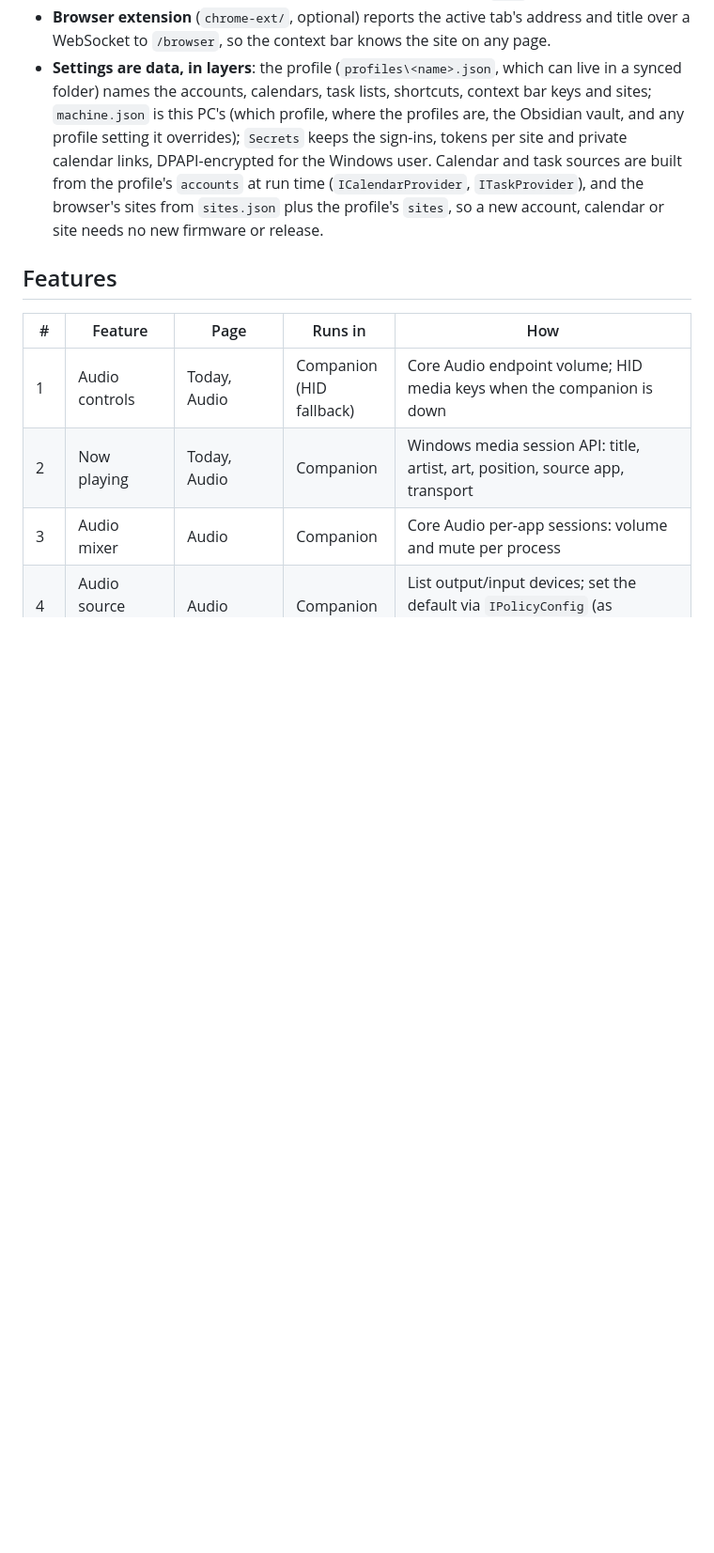
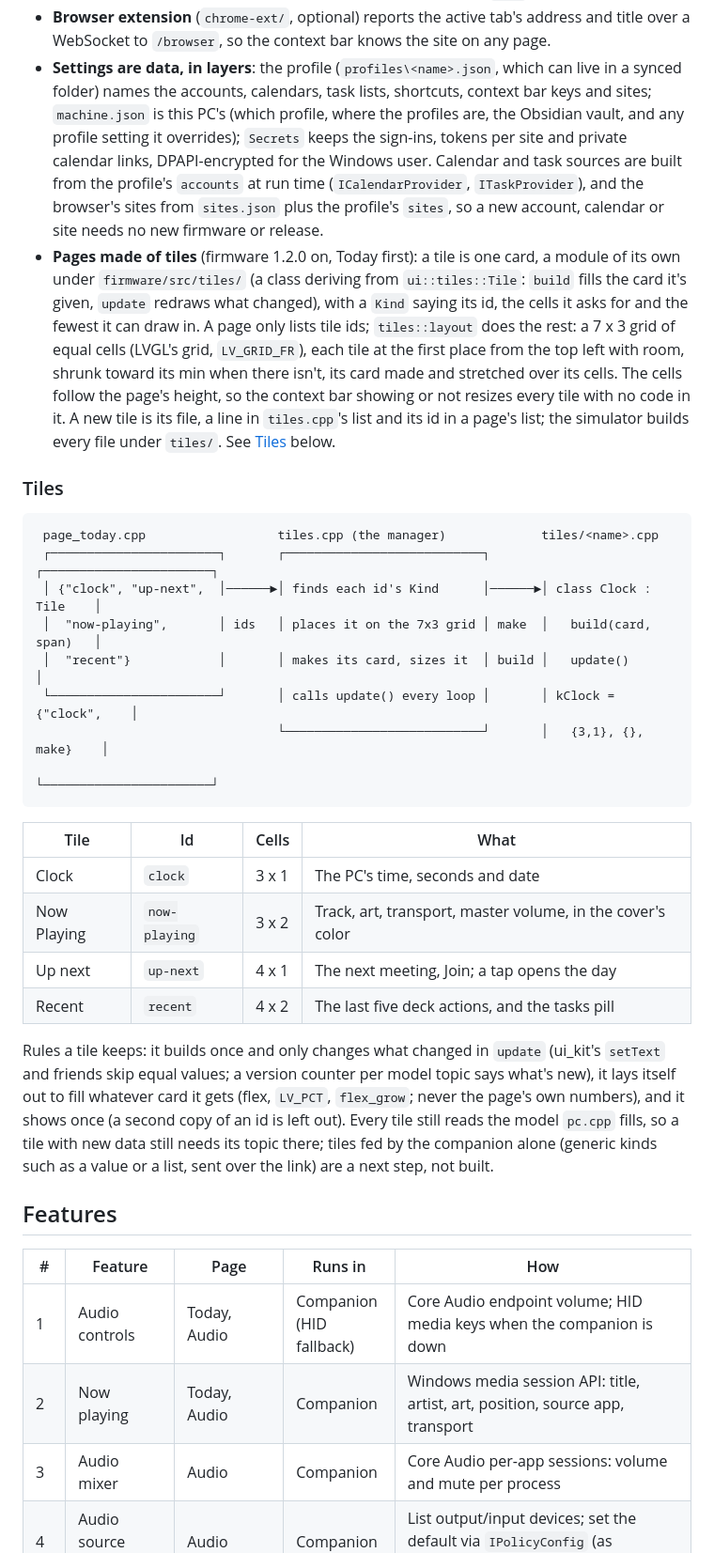
Before and after one commit to AsafDov/flex-screen, a Markdown page: DESIGN.md, the part around one of its changes. Shown at 94% size. Rendered like a GitHub page; blank space fills up the shorter version.

````diff
--- a/DESIGN.md
+++ b/DESIGN.md
@@ -66,6 +66,44 @@ renders under 12px.
   and task sources are built from the profile's `accounts` at run time (`ICalendarProvider`,
   `ITaskProvider`), and the browser's sites from `sites.json` plus the profile's `sites`, so
   a new account, calendar or site needs no new firmware or release.
+- **Pages made of tiles** (firmware 1.2.0 on, Today first): a tile is one card, a module of
+  its own under `firmware/src/tiles/` (a class deriving from `ui::tiles::Tile`: `build` fills
+  the card it's given, `update` redraws what changed), with a `Kind` saying its id, the
+  cells it asks for and the fewest it can draw in. A page only lists tile ids;
+  `tiles::layout` does the rest: a 7 x 3 grid of equal cells (LVGL's grid, `LV_GRID_FR`), each
+  tile at the first place from the top left with room, shrunk toward its min when there
+  isn't, its card made and stretched over its cells. The cells follow the page's height, so
+  the context bar showing or not resizes every tile with no code in it. A new tile is its
+  file, a line in `tiles.cpp`'s list and its id in a page's list; the simulator builds every
+  file under `tiles/`. See [Tiles](#tiles) below.
+
+### Tiles
+
+```
+ page_today.cpp                  tiles.cpp (the manager)             tiles/<name>.cpp
+ ┌───────────────────────┐       ┌───────────────────────────┐       ┌───────────────────────┐
+ │ {"clock", "up-next",  │──────►│ finds each id's Kind      │──────►│ class Clock : Tile    │
+ │  "now-playing",       │ ids   │ places it on the 7x3 grid │ make  │   build(card, span)   │
+ │  "recent"}            │       │ makes its card, sizes it  │ build │   update()            │
+ └───────────────────────┘       │ calls update() every loop │       │ kClock = {"clock",    │
+                                 └───────────────────────────┘       │   {3,1}, {}, make}    │
+                                                                     └───────────────────────┘
+```
+
+| Tile | Id | Cells | What |
+|---|---|---|---|
+| Clock | `clock` | 3 x 1 | The PC's time, seconds and date |
+| Now Playing | `now-playing` | 3 x 2 | Track, art, transport, master volume, in the cover's color |
+| Up next | `up-next` | 4 x 1 | The next meeting, Join; a tap opens the day |
+| Recent | `recent` | 4 x 2 | The last five deck actions, and the tasks pill |
+
+Rules a tile keeps: it builds once and only changes what changed in `update` (ui_kit's
+`setText` and friends skip equal values; a version counter per model topic says what's
+new), it lays itself out to fill whatever card it gets (flex, `LV_PCT`, `flex_grow`; never
+the page's own numbers), and it shows once (a second copy of an id is left out). Every
+tile still reads the model `pc.cpp` fills, so a tile with new data still needs its topic
+there; tiles fed by the companion alone (generic kinds such as a value or a list, sent
+over the link) are a next step, not built.
 
 ## Features
 
````
Also changed, not shown: other parts of DESIGN.md (+22 -0 lines), README.md (+16 -0 lines), docs/screens/today.png, 11 other files.
